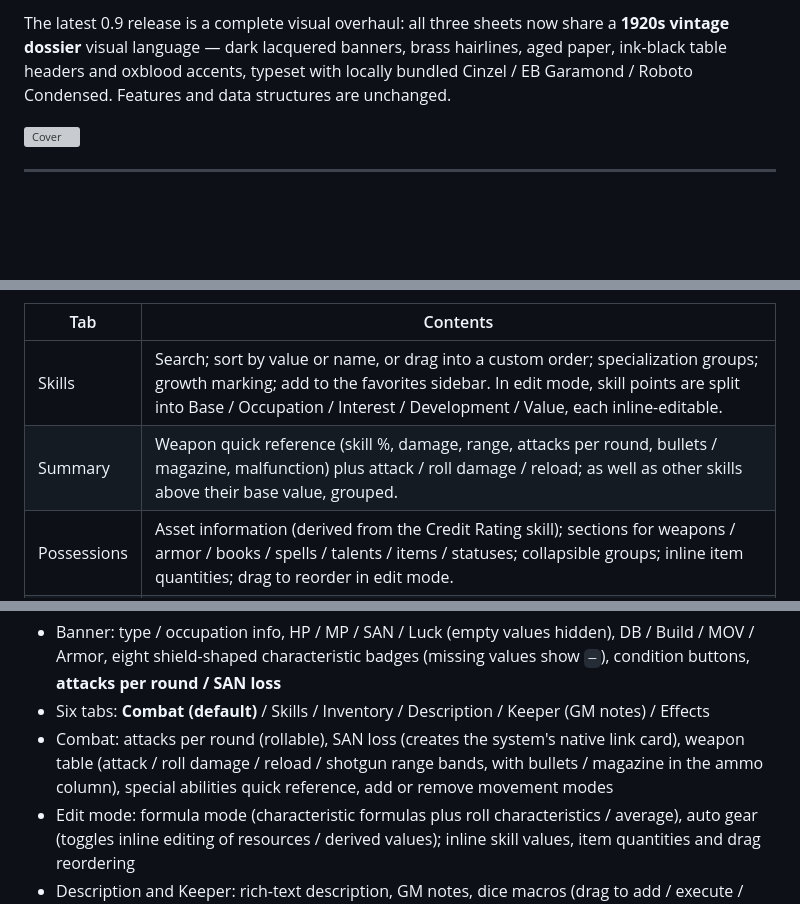
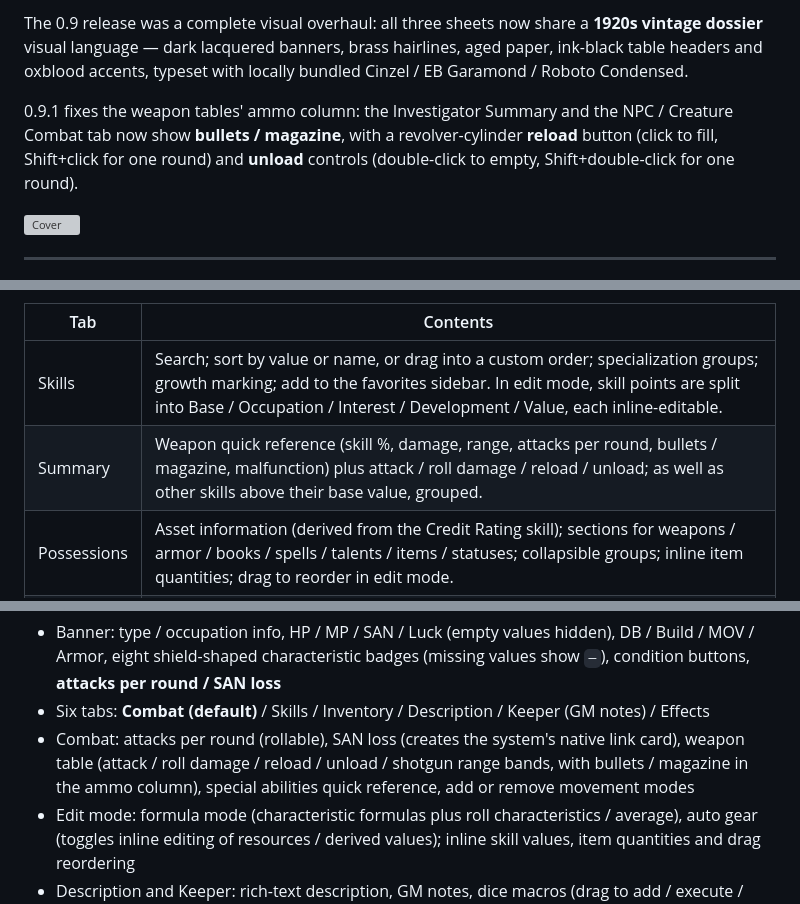
Before and after one commit to JshGao/coc7-tidy-investigator, a Markdown page: README.en.md, 3 parts joined by grey strips. Drawn GitHub-style; blank space fills up the shorter version; grey boxes are pictures that could not be loaded.

Commit message:
docs: README 版本内容更新至 v0.9.1（中英 / 模块 README）

```diff
--- a/README.en.md
+++ b/README.en.md
@@ -9,5 +9,7 @@ A custom character sheet for CoC7. Its look borrows heavily from **Tidy 5e Sheet
 
-The latest 0.9 release is a complete visual overhaul: all three sheets now share a **1920s vintage dossier** visual language — dark lacquered banners, brass hairlines, aged paper, ink-black table headers and oxblood accents, typeset with locally bundled Cinzel / EB Garamond / Roboto Condensed. Features and data structures are unchanged.
+The 0.9 release was a complete visual overhaul: all three sheets now share a **1920s vintage dossier** visual language — dark lacquered banners, brass hairlines, aged paper, ink-black table headers and oxblood accents, typeset with locally bundled Cinzel / EB Garamond / Roboto Condensed.
+
+0.9.1 fixes the weapon tables' ammo column: the Investigator Summary and the NPC / Creature Combat tab now show **bullets / magazine**, with a revolver-cylinder **reload** button (click to fill, Shift+click for one round) and **unload** controls (double-click to empty, Shift+double-click for one round).
 
 ![Cover](docs/screenshots/cover.png)
 
@@ -48,7 +50,7 @@ eight shield-shaped characteristic badges (inline inputs in edit mode with formu
 | Tab | Contents |
 |---|---|
 | Skills | Search; sort by value or name, or drag into a custom order; specialization groups; growth marking; add to the favorites sidebar. In edit mode, skill points are split into Base / Occupation / Interest / Development / Value, each inline-editable. |
-| Summary | Weapon quick reference (skill %, damage, range, attacks per round, bullets / magazine, malfunction) plus attack / roll damage / reload; as well as other skills above their base value, grouped. |
+| Summary | Weapon quick reference (skill %, damage, range, attacks per round, bullets / magazine, malfunction) plus attack / roll damage / reload / unload; as well as other skills above their base value, grouped. |
 | Possessions | Asset information (derived from the Credit Rating skill); sections for weapons / armor / books / spells / talents / items / statuses; collapsible groups; inline item quantities; drag to reorder in edit mode. |
 | Background | Seven backstory cards (Personal Description / Ideology & Beliefs / Treasured Possessions / Meaningful Locations / Significant People / Traits / Injuries & Scars), key-connection checkboxes, backstory, encounters. |
 | Growth | "Skills ready to grow" + one-click growth + manual value editing; per-check growth records grouped by an editable **module name** — change the post-growth value, undo a single record, create a new module. |
@@ -61,7 +63,7 @@ eight shield-shaped characteristic badges (inline inputs in edit mode with formu
 
 - Banner: type / occupation info, HP / MP / SAN / Luck (empty values hidden), DB / Build / MOV / Armor, eight shield-shaped characteristic badges (missing values show `—`), condition buttons, **attacks per round / SAN loss**
 - Six tabs: **Combat (default)** / Skills / Inventory / Description / Keeper (GM notes) / Effects
-- Combat: attacks per round (rollable), SAN loss (creates the system's native link card), weapon table (attack / roll damage / reload / shotgun range bands, with bullets / magazine in the ammo column), special abilities quick reference, add or remove movement modes
+- Combat: attacks per round (rollable), SAN loss (creates the system's native link card), weapon table (attack / roll damage / reload / unload / shotgun range bands, with bullets / magazine in the ammo column), special abilities quick reference, add or remove movement modes
 - Edit mode: formula mode (characteristic formulas plus roll characteristics / average), auto gear (toggles inline editing of resources / derived values); inline skill values, item quantities and drag reordering
 - Description and Keeper: rich-text description, GM notes, dice macros (drag to add / execute / delete)
 - Static mock: [prototype/npc.html](prototype/npc.html) · design document (Chinese): [docs/04-生物卡设计文档.md](docs/04-生物卡设计文档.md)
```
Also changed, not shown: other parts of README.en.md (+3 -1 lines), README.md (+9 -4 lines), module/README.md (+10 -6 lines).
